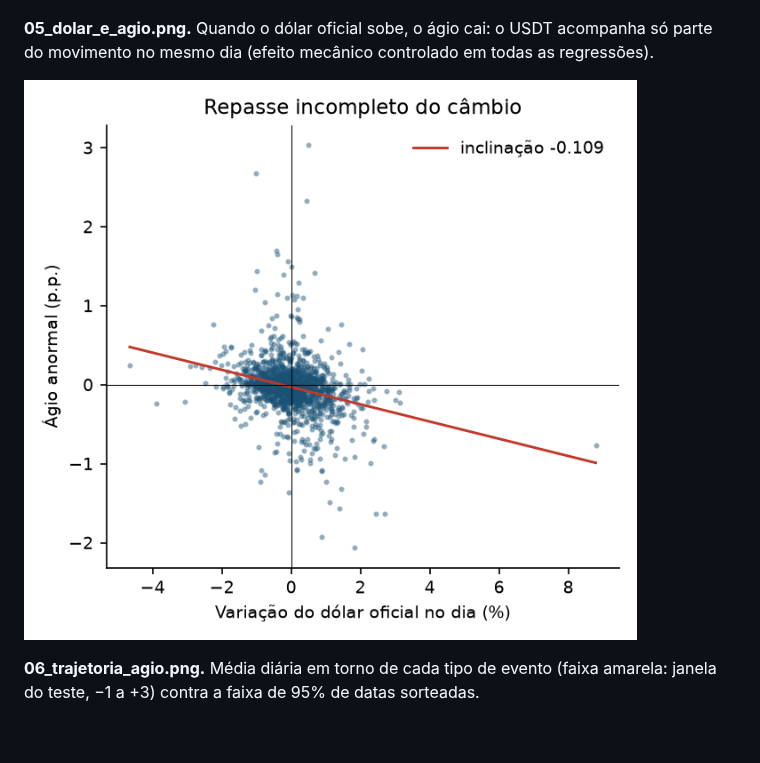
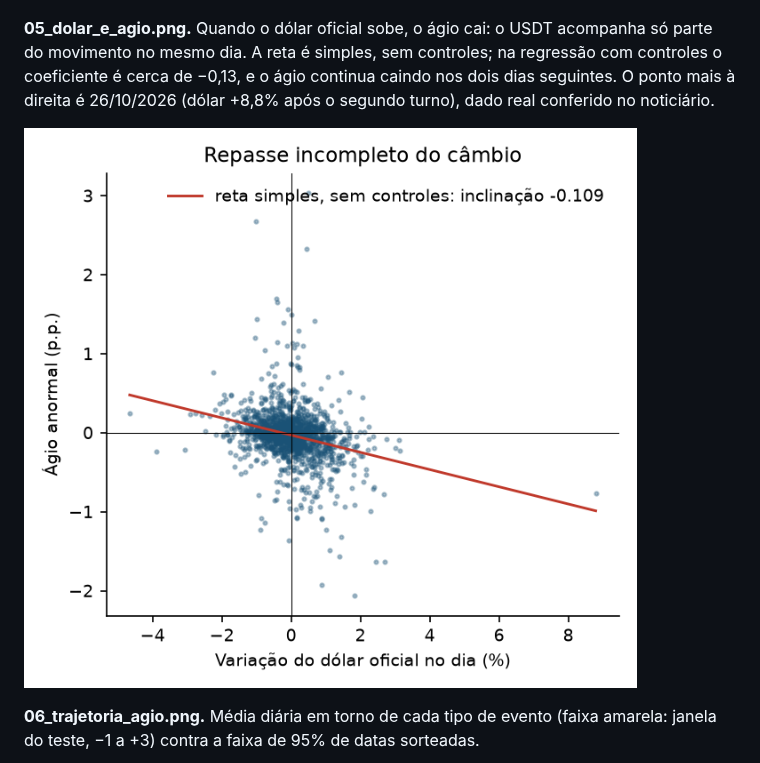
Before and after one commit to augustojrezende/agio-stablecoin, a Markdown page: docs/resultados_tabelas.md, the part around one of its changes. Drawn GitHub-style; pictures changed too: docs/figuras/05_dolar_e_agio.png; blank space fills up the shorter version.

Commit message:
Figuras e tabelas com V6

```diff
--- a/docs/resultados_tabelas.md
+++ b/docs/resultados_tabelas.md
@@ -230,9 +231,9 @@ Domésticos x externos:
 
 ![Ágio do dia menos a mediana dos 60 dias úteis anteriores. Linhas verticais: eventos não agendados da lista (anúncios fiscais, choques externos, normas do BC).](figuras/04_agio_anormal_eventos.png)
 
-**05_dolar_e_agio.png.** Quando o dólar oficial sobe, o ágio cai: o USDT acompanha só parte do movimento no mesmo dia (efeito mecânico controlado em todas as regressões).
+**05_dolar_e_agio.png.** Quando o dólar oficial sobe, o ágio cai: o USDT acompanha só parte do movimento no mesmo dia. A reta é simples, sem controles; na regressão com controles o coeficiente é cerca de −0,13, e o ágio continua caindo nos dois dias seguintes. O ponto mais à direita é 26/10/2026 (dólar +8,8% após o segundo turno), dado real conferido no noticiário.
 
-![Quando o dólar oficial sobe, o ágio cai: o USDT acompanha só parte do movimento no mesmo dia (efeito mecânico controlado em todas as regressões).](figuras/05_dolar_e_agio.png)
+![Quando o dólar oficial sobe, o ágio cai: o USDT acompanha só parte do movimento no mesmo dia. A reta é simples, sem controles; na regressão com controles o coeficiente é cerca de −0,13, e o ágio continua caindo nos dois dias seguintes. O ponto mais à direita é 26/10/2026 (dólar +8,8% após o segundo turno), dado real conferido no noticiário.](figuras/05_dolar_e_agio.png)
 
 **06_trajetoria_agio.png.** Média diária em torno de cada tipo de evento (faixa amarela: janela do teste, −1 a +3) contra a faixa de 95% de datas sorteadas.
 
```
Also changed, not shown: other parts of docs/resultados_tabelas.md (+9 -8 lines).
